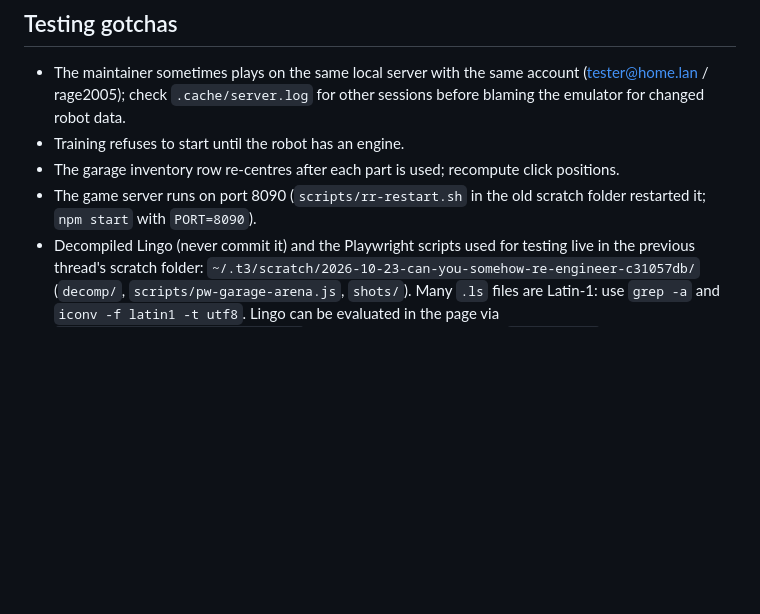
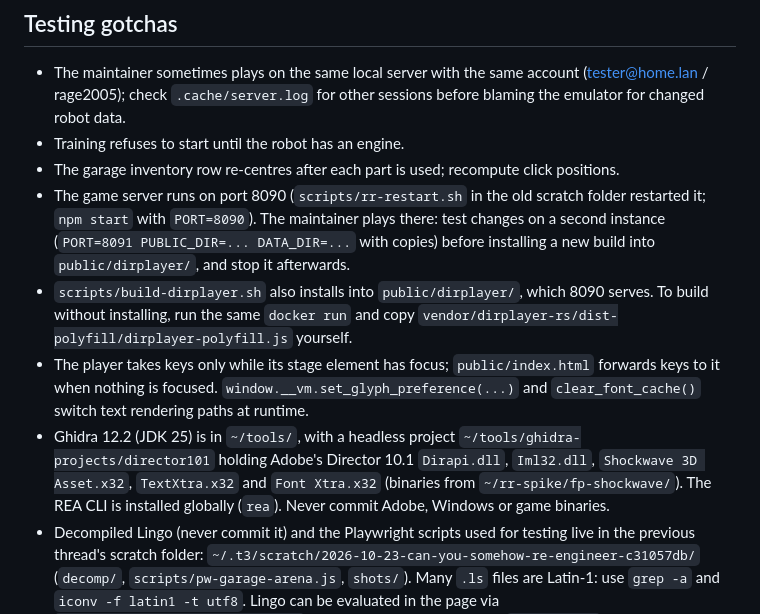
Before and after one commit to AndrewEyesman/robot-rage, a Markdown page: docs/handoff.md, the part around one of its changes. Rendered like a GitHub page; blank space fills up the shorter version.

```diff
--- a/docs/handoff.md
+++ b/docs/handoff.md
@@ -67,7 +76,20 @@ has been played.
 - Training refuses to start until the robot has an engine.
 - The garage inventory row re-centres after each part is used; recompute click positions.
 - The game server runs on port 8090 (`scripts/rr-restart.sh` in the old scratch folder
-  restarted it; `npm start` with `PORT=8090`).
+  restarted it; `npm start` with `PORT=8090`). The maintainer plays there: test changes on a second
+  instance (`PORT=8091 PUBLIC_DIR=... DATA_DIR=...` with copies) before installing a new
+  build into `public/dirplayer/`, and stop it afterwards.
+- `scripts/build-dirplayer.sh` also installs into `public/dirplayer/`, which 8090 serves.
+  To build without installing, run the same `docker run` and copy
+  `vendor/dirplayer-rs/dist-polyfill/dirplayer-polyfill.js` yourself.
+- The player takes keys only while its stage element has focus; `public/index.html`
+  forwards keys to it when nothing is focused. `window.__vm.set_glyph_preference(...)` and
+  `clear_font_cache()` switch text rendering paths at runtime.
+- Ghidra 12.2 (JDK 25) is in `~/tools/`, with a headless project
+  `~/tools/ghidra-projects/director101` holding Adobe's Director 10.1 `Dirapi.dll`,
+  `Iml32.dll`, `Shockwave 3D Asset.x32`, `TextXtra.x32` and `Font Xtra.x32` (binaries from
+  `~/rr-spike/fp-shockwave/`). The REA CLI is installed globally (`rea`). Never commit
+  Adobe, Windows or game binaries.
 - Decompiled Lingo (never commit it) and the Playwright scripts used for testing live in
   the previous thread's scratch folder:
   `~/.t3/scratch/2026-10-23-can-you-somehow-re-engineer-c31057db/`
```
Also changed, not shown: other parts of docs/handoff.md (+51 -42 lines).
